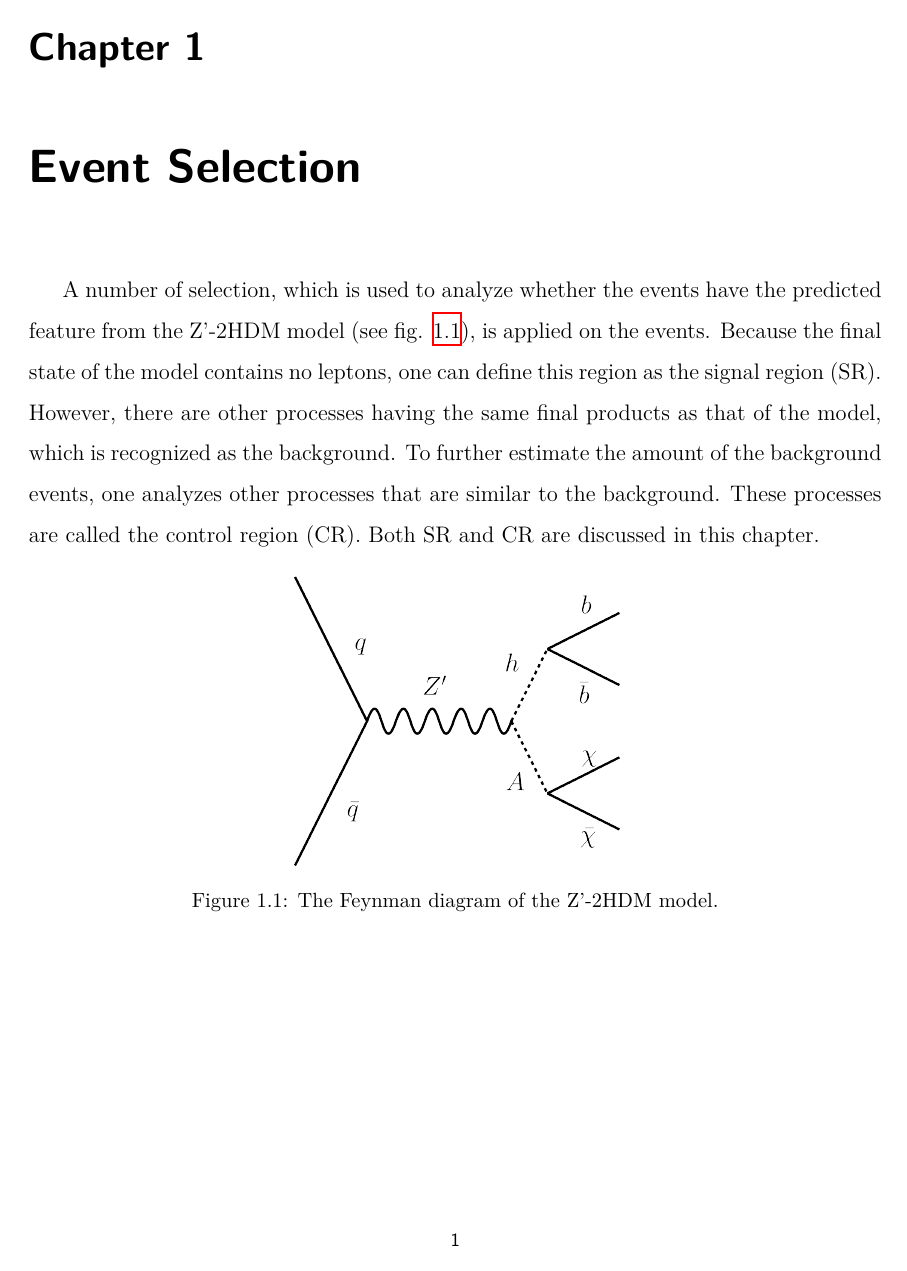
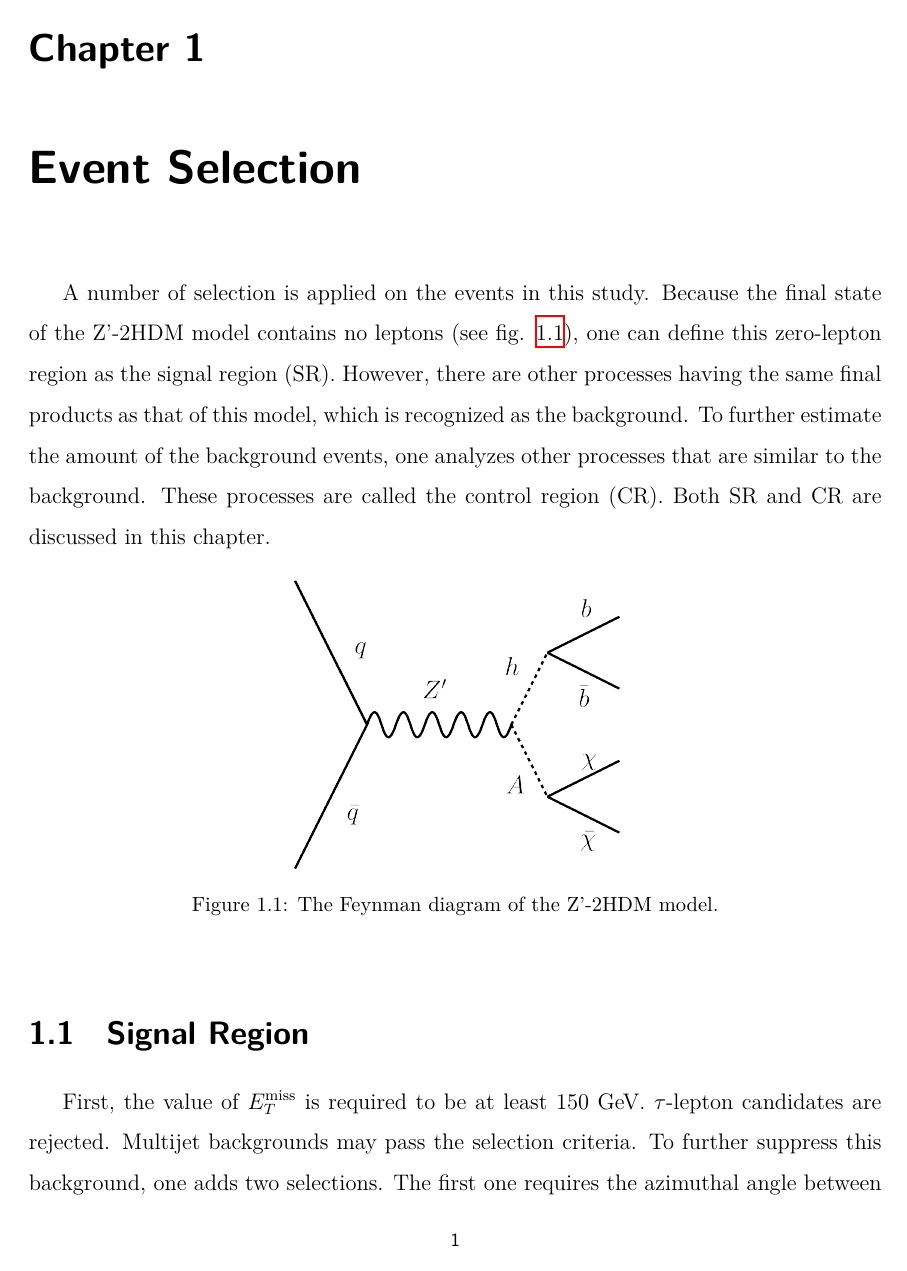
Before and after one commit to ChengHsinHan/master-thesis, a LaTeX figure (NTHU_en/chapter_conclusion.tex): the whole page before the commit and page 1 of 2 after it. Compiled offline with XeLaTeX.

Commit message:
partially finish the general intro part of event selection

```diff
--- a/NTHU_en/chapter_conclusion.tex
+++ b/NTHU_en/chapter_conclusion.tex
@@ -2,8 +2,11 @@
 \begin{document}
 
 \chapter{Event Selection}
-A number of selection, which is used to analyze whether the events have the predicted feature from the Z'-2HDM model (see fig. \ref{fig:zp2HDM}), is applied on the events. Because the final state of the model contains no leptons, one can define this region as the signal region (SR). However, there are other processes having the same final products as that of the model, which is recognized as the background. To further estimate the amount of the background events, one analyzes other processes that are similar to the background. These processes are called the control region (CR). Both SR and CR are discussed in this chapter.
+A number of selection is applied on the events in this study. Because the final state of the Z'-2HDM model contains no leptons (see fig. \ref{fig:zp2HDM}), one can define this zero-lepton region as the signal region (SR). However, there are other processes having the same final products as that of this model, which is recognized as the background. To further estimate the amount of the background events, one analyzes other processes that are similar to the background. These processes are called the control region (CR). Both SR and CR are discussed in this chapter.
 
 \fig[0.4][fig:zp2HDM][!hbt]{zp2HDM.png}[The Feynman diagram of the Z'-2HDM model.][short caption]
 
+\section{Signal Region}
+First, the value of $E_T^{\mathrm{miss}}$ is required to be at least 150 GeV. $\tau$-lepton candidates are rejected. Multijet backgrounds may pass the selection criteria. To further suppress this background, one adds two selections. The first one requires the azimuthal angle between $E_T^{\mathrm{miss}}$ and any of the three highest-$p_T$ jets ($\min(\Delta \phi(E_T^{\mathrm{miss}}, \mathrm{jet}))$) greater than 20$^\circ$. If the number of central jets is less than 3, then the forward jets are only considered. The other selection requires the azimuthal angle between
+
 \end{document}
```
Also changed, not shown: NTHU_en/main.pdf, 6 other files.
